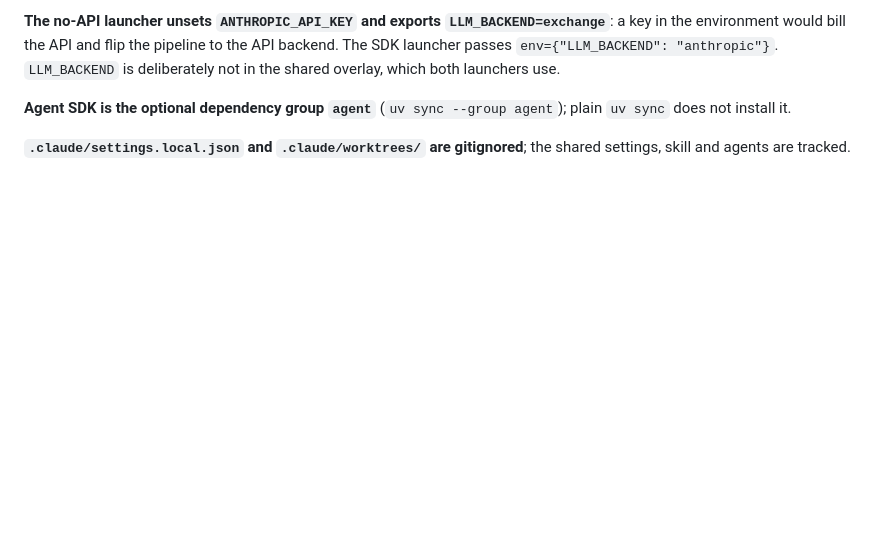
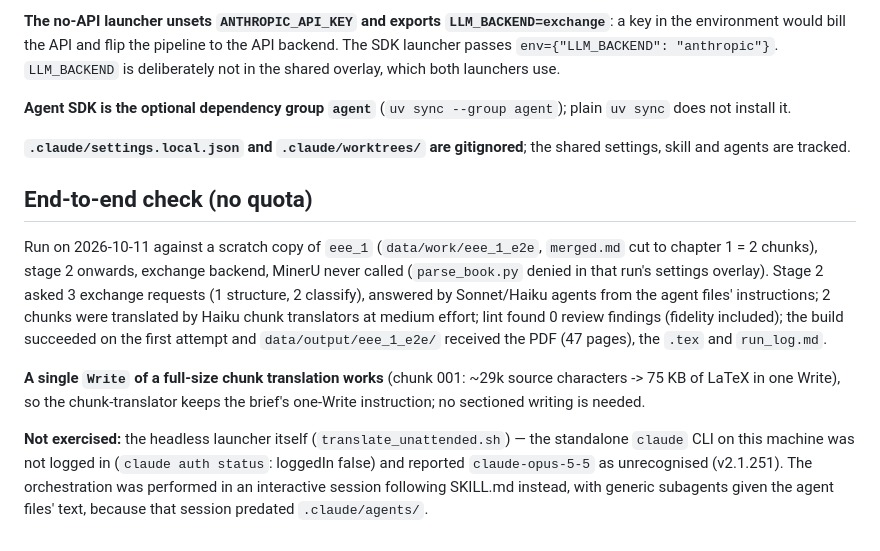
Before and after one commit to forcellaf/textbook-translator, a Markdown page: docs/DECISIONS.md, the part around the change. Rendered like a GitHub page; blank space fills up the shorter version.

Commit message:
Record the no-quota end-to-end check
Co-Authored-By: Claude Opus 5.5 <noreply@anthropic.com>

```diff
--- a/docs/DECISIONS.md
+++ b/docs/DECISIONS.md
@@ -258,3 +258,26 @@ shared overlay, which both launchers use.
 
 **`.claude/settings.local.json` and `.claude/worktrees/` are gitignored**; the
 shared settings, skill and agents are tracked.
+
+## End-to-end check (no quota)
+
+Run on 2026-10-11 against a scratch copy of `eee_1` (`data/work/eee_1_e2e`,
+`merged.md` cut to chapter 1 = 2 chunks), stage 2 onwards, exchange backend,
+MinerU never called (`parse_book.py` denied in that run's settings overlay).
+Stage 2 asked 3 exchange requests (1 structure, 2 classify), answered by
+Sonnet/Haiku agents from the agent files' instructions; 2 chunks were
+translated by Haiku chunk translators at medium effort; lint found 0 review
+findings (fidelity included); the build succeeded on the first attempt and
+`data/output/eee_1_e2e/` received the PDF (47 pages), the `.tex` and
+`run_log.md`.
+
+**A single `Write` of a full-size chunk translation works** (chunk 001: ~29k
+source characters -> 75 KB of LaTeX in one Write), so the chunk-translator
+keeps the brief's one-Write instruction; no sectioned writing is needed.
+
+**Not exercised:** the headless launcher itself (`translate_unattended.sh`) —
+the standalone `claude` CLI on this machine was not logged in (`claude auth
+status`: loggedIn false) and reported `claude-opus-5-5` as unrecognised
+(v2.1.251). The orchestration was performed in an interactive session
+following SKILL.md instead, with generic subagents given the agent files'
+text, because that session predated `.claude/agents/`.
```
